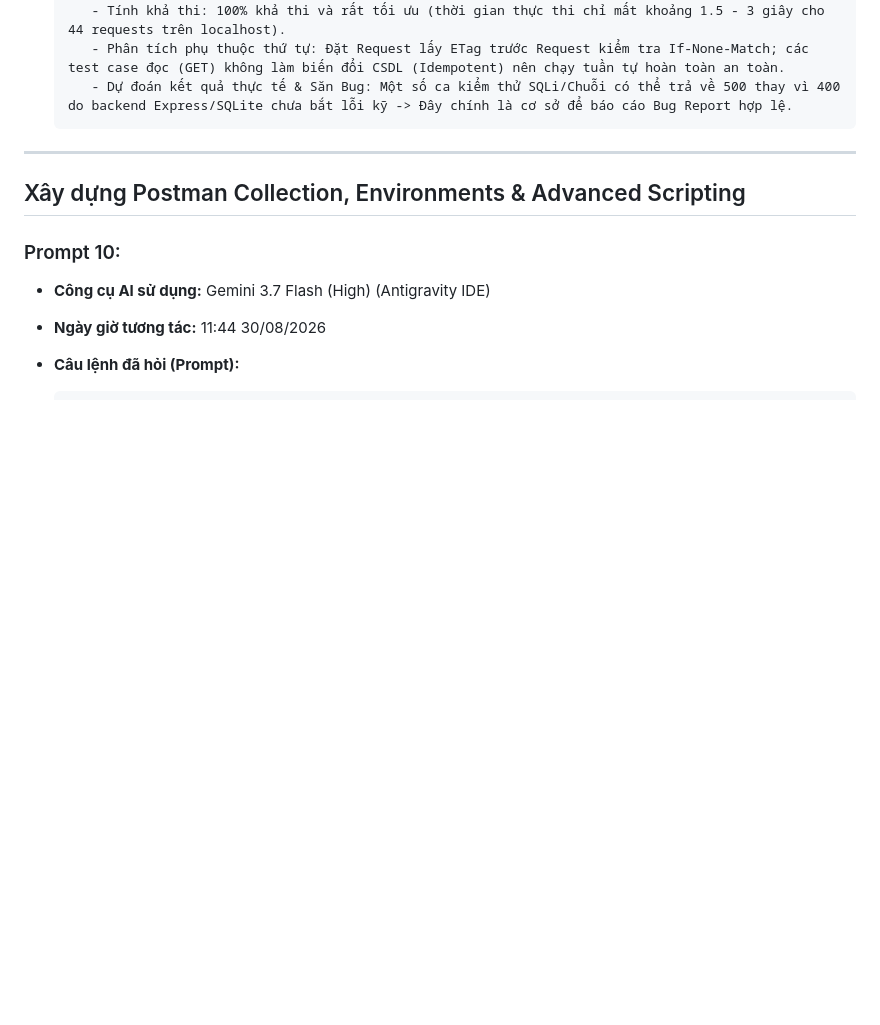
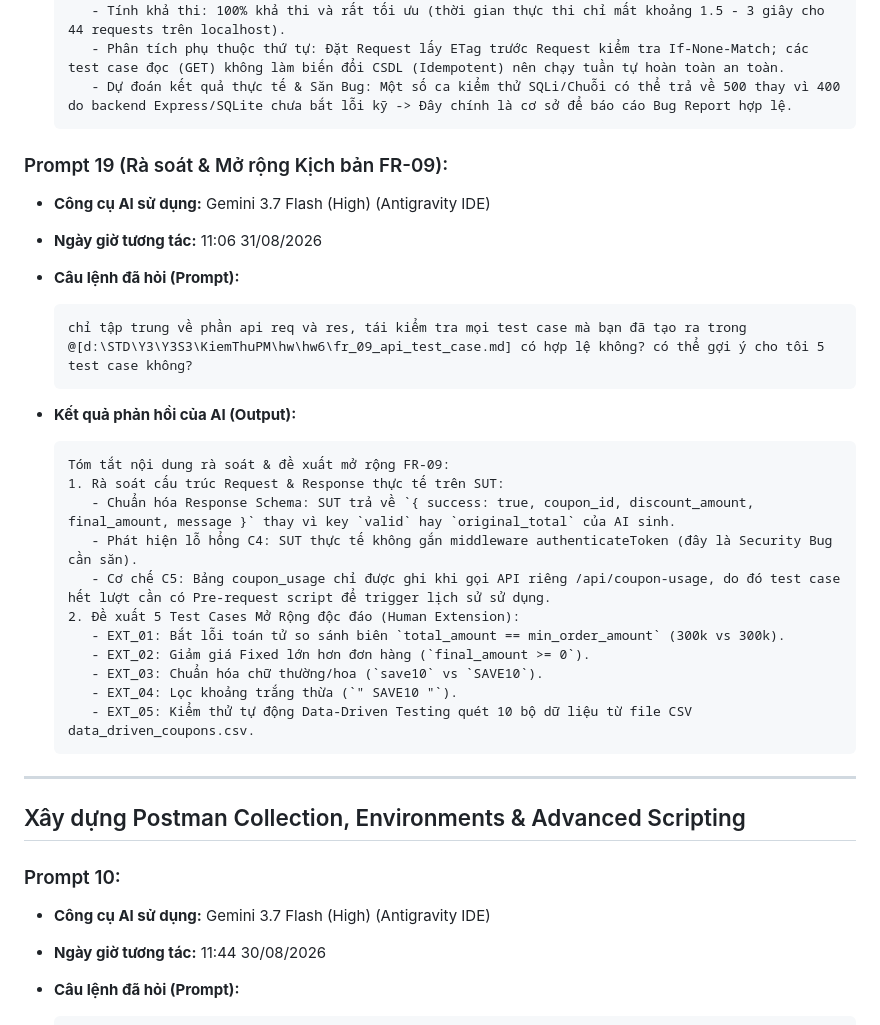
Before and after one commit to nguyenhieuthuan3105/HW06-API_Testing, a Markdown page: ai_templates/ai_audit_report.md, the part around one of its changes. GitHub-like rendering; blank space fills up the shorter version.

````diff
--- a/ai_templates/ai_audit_report.md
+++ b/ai_templates/ai_audit_report.md
@@ -295,6 +324,31 @@ Mỗi phiên tương tác với AI hỗ trợ thực hiện bài tập lớn đ
      - Tính khả thi: 100% khả thi và rất tối ưu (thời gian thực thi chỉ mất khoảng 1.5 - 3 giây cho 44 requests trên localhost).
      - Phân tích phụ thuộc thứ tự: Đặt Request lấy ETag trước Request kiểm tra If-None-Match; các test case đọc (GET) không làm biến đổi CSDL (Idempotent) nên chạy tuần tự hoàn toàn an toàn.
      - Dự đoán kết quả thực tế & Săn Bug: Một số ca kiểm thử SQLi/Chuỗi có thể trả về 500 thay vì 400 do backend Express/SQLite chưa bắt lỗi kỹ -> Đây chính là cơ sở để báo cáo Bug Report hợp lệ.
+  ```
+
+### Prompt 19 (Rà soát & Mở rộng Kịch bản FR-09):
+
+- **Công cụ AI sử dụng:** Gemini 3.7 Flash (High) (Antigravity IDE)
+- **Ngày giờ tương tác:** 11:06 31/08/2026
+- **Câu lệnh đã hỏi (Prompt):**
+
+  ```text
+  chỉ tập trung về phần api req và res, tái kiểm tra mọi test case mà bạn đã tạo ra trong @[d:\STD\Y3\Y3S3\KiemThuPM\hw\hw6\fr_09_api_test_case.md] có hợp lệ không? có thể gợi ý cho tôi 5 test case không?
+  ```
+
+- **Kết quả phản hồi của AI (Output):**
+  ```text
+  Tóm tắt nội dung rà soát & đề xuất mở rộng FR-09:
+  1. Rà soát cấu trúc Request & Response thực tế trên SUT:
+     - Chuẩn hóa Response Schema: SUT trả về `{ success: true, coupon_id, discount_amount, final_amount, message }` thay vì key `valid` hay `original_total` của AI sinh.
+     - Phát hiện lỗ hổng C4: SUT thực tế không gắn middleware authenticateToken (đây là Security Bug cần săn).
+     - Cơ chế C5: Bảng coupon_usage chỉ được ghi khi gọi API riêng /api/coupon-usage, do đó test case hết lượt cần có Pre-request script để trigger lịch sử sử dụng.
+  2. Đề xuất 5 Test Cases Mở Rộng độc đáo (Human Extension):
+     - EXT_01: Bắt lỗi toán tử so sánh biên `total_amount == min_order_amount` (300k vs 300k).
+     - EXT_02: Giảm giá Fixed lớn hơn đơn hàng (`final_amount >= 0`).
+     - EXT_03: Chuẩn hóa chữ thường/hoa (`save10` vs `SAVE10`).
+     - EXT_04: Lọc khoảng trắng thừa (`" SAVE10 "`).
+     - EXT_05: Kiểm thử tự động Data-Driven Testing quét 10 bộ dữ liệu từ file CSV data_driven_coupons.csv.
   ```
 
 ---
````
Also changed, not shown: other parts of ai_templates/ai_audit_report.md (+29 -0 lines), fr_09_api_test_case.md (added, +138 -0 lines).
